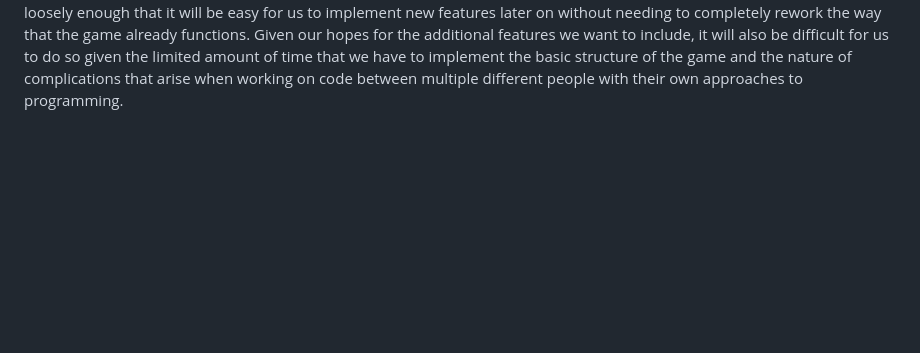
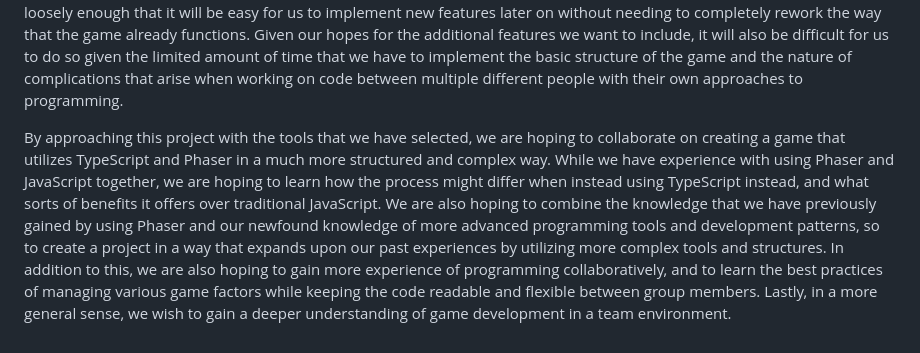
Before and after one commit to aplaxco1/CMPM121-FinalProject-Group5, a Markdown page: README.md, the part around the change. Rendered like a GitHub page; blank space fills up the shorter version.

Commit message:
finishing first devlog

```diff
--- a/README.md
+++ b/README.md
@@ -80,3 +80,10 @@ between each of our programmers so that we all understand each aspect and can wo
 make sure that the code is structured loosely enough that it will be easy for us to implement new features later on without needing to completely rework the way that the game already functions.
 Given our hopes for the additional features we want to include, it will also be difficult for us to do so given the limited amount of time that we have to implement the basic structure of the game
 and the nature of complications that arise when working on code between multiple different people with their own approaches to programming.
+
+By approaching this project with the tools that we have selected, we are hoping to collaborate on creating a game that utilizes TypeScript and Phaser in a much more structured and complex way.
+While we have experience with using Phaser and JavaScript together, we are hoping to learn how the process might differ when instead using TypeScript instead, and what sorts of benefits it offers over
+traditional JavaScript. We are also hoping to combine the knowledge that we have previously gained by using Phaser and our newfound knowledge of more advanced programming tools and development patterns,
+so to create a project in a way that expands upon our past experiences by utilizing more complex tools and structures. In addition to this, we are also hoping to gain more experience of programming collaboratively,
+and to learn the best practices of managing various game factors while keeping the code readable and flexible between group members. Lastly, in a more general sense, we wish to gain a deeper understanding
+of game development in a team environment.
```
